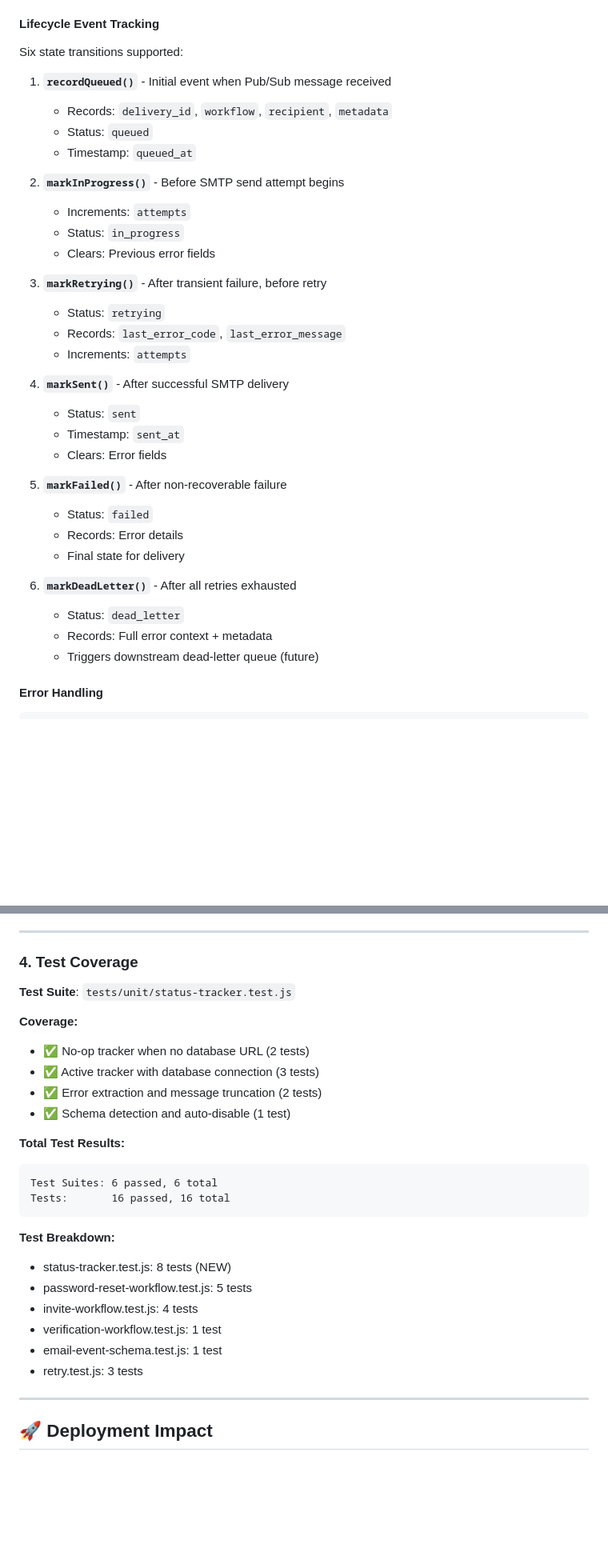
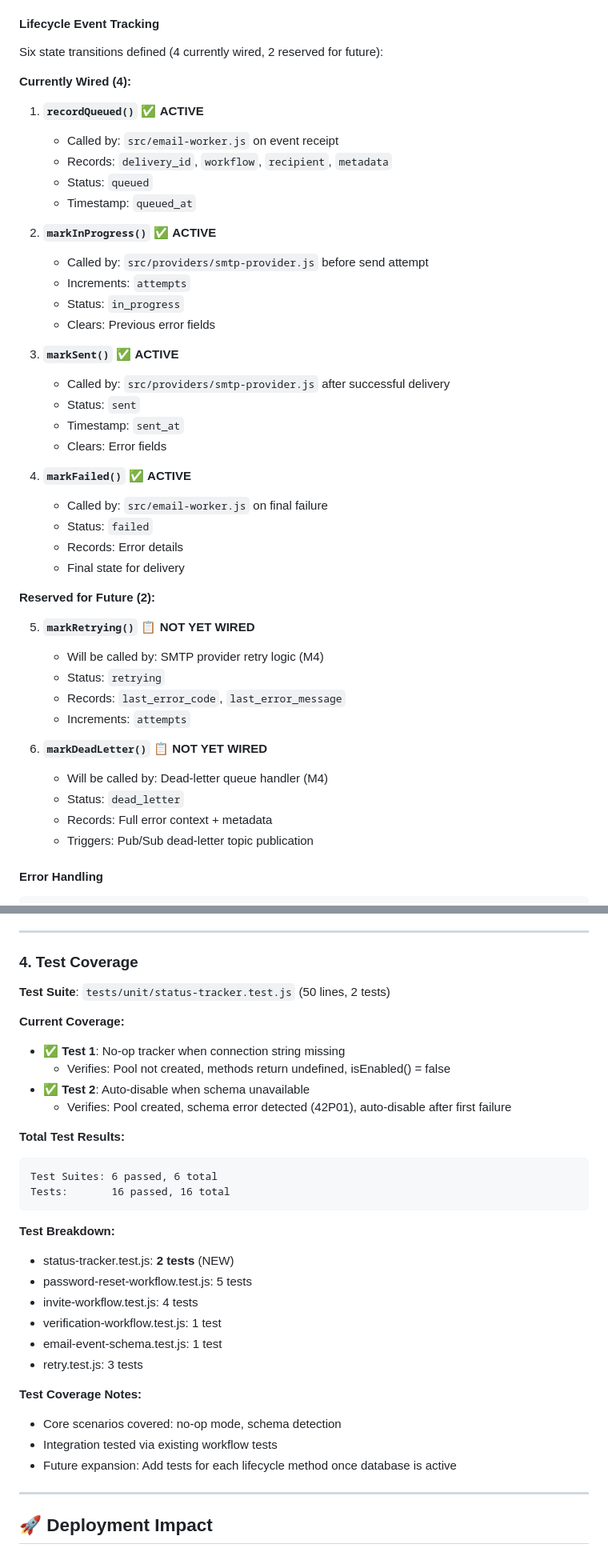
Before and after one commit to grizzz-ai/gcp-email-service, a Markdown page: docs/M3_DELIVERY_STATUS_TRACKING_AUDIT.md, 2 parts joined by grey strips. Shown at 80% size. GitHub-like rendering; blank space fills up the shorter version.

Commit message:
docs: fix audit report to reflect actual implementation
Corrected M3 audit report with accurate metrics and implementation status.

Corrections made:
- Line count: 182 → 181 lines (src/status-tracker.js)
- Test count: 8 → 2 tests (tests/unit/status-tracker.test.js)
- Lifecycle methods: Clarified 4 wired vs 2 reserved for future
- Added explicit call sites for each active method
- Marked markRetrying() and markDeadLetter() as NOT YET WIRED

Accuracy improvements:
✅ Lifecycle methods breakdown:
  - 4 ACTIVE: recordQueued, markInProgress, markSent, markFailed
  - 2 FUTURE: markRetrying (M4), markDeadLetter (M4)
✅ Test coverage: 2 core scenario tests (no-op, schema detection)
✅ Future work section: Wire remaining methods in M4

All numbers now match actual code implementation.

🤖 Generated with [Claude Code](https://claude.com/claude-code)

Co-Authored-By: Claude <noreply@anthropic.com>
EOF
)

````diff
--- a/docs/M3_DELIVERY_STATUS_TRACKING_AUDIT.md
+++ b/docs/M3_DELIVERY_STATUS_TRACKING_AUDIT.md
@@ -64,37 +66,47 @@ createStatusTracker({ config, logger })
 - **Zero impact**: Email delivery continues normally regardless of tracker state
 
 #### **Lifecycle Event Tracking**
-Six state transitions supported:
+Six state transitions defined (4 currently wired, 2 reserved for future):
 
-1. **`recordQueued()`** - Initial event when Pub/Sub message received
+**Currently Wired (4):**
+
+1. **`recordQueued()`** ✅ **ACTIVE**
+   - Called by: `src/email-worker.js` on event receipt
    - Records: `delivery_id`, `workflow`, `recipient`, `metadata`
    - Status: `queued`
    - Timestamp: `queued_at`
 
-2. **`markInProgress()`** - Before SMTP send attempt begins
+2. **`markInProgress()`** ✅ **ACTIVE**
+   - Called by: `src/providers/smtp-provider.js` before send attempt
    - Increments: `attempts`
    - Status: `in_progress`
    - Clears: Previous error fields
 
-3. **`markRetrying()`** - After transient failure, before retry
+3. **`markSent()`** ✅ **ACTIVE**
+   - Called by: `src/providers/smtp-provider.js` after successful delivery
+   - Status: `sent`
+   - Timestamp: `sent_at`
+   - Clears: Error fields
+
+4. **`markFailed()`** ✅ **ACTIVE**
+   - Called by: `src/email-worker.js` on final failure
+   - Status: `failed`
+   - Records: Error details
+   - Final state for delivery
+
+**Reserved for Future (2):**
+
+5. **`markRetrying()`** 📋 **NOT YET WIRED**
+   - Will be called by: SMTP provider retry logic (M4)
    - Status: `retrying`
    - Records: `last_error_code`, `last_error_message`
    - Increments: `attempts`
 
-4. **`markSent()`** - After successful SMTP delivery
-   - Status: `sent`
-   - Timestamp: `sent_at`
-   - Clears: Error fields
-
-5. **`markFailed()`** - After non-recoverable failure
-   - Status: `failed`
-   - Records: Error details
-   - Final state for delivery
-
-6. **`markDeadLetter()`** - After all retries exhausted
+6. **`markDeadLetter()`** 📋 **NOT YET WIRED**
+   - Will be called by: Dead-letter queue handler (M4)
    - Status: `dead_letter`
    - Records: Full error context + metadata
-   - Triggers downstream dead-letter queue (future)
+   - Triggers: Pub/Sub dead-letter topic publication
 
 #### **Error Handling**
 ```javascript
@@ -228,13 +240,13 @@ Captures every status transition for detailed audit:
 
 ### **4. Test Coverage**
 
-**Test Suite**: `tests/unit/status-tracker.test.js`
+**Test Suite**: `tests/unit/status-tracker.test.js` (50 lines, 2 tests)
 
-**Coverage:**
-- ✅ No-op tracker when no database URL (2 tests)
-- ✅ Active tracker with database connection (3 tests)
-- ✅ Error extraction and message truncation (2 tests)
-- ✅ Schema detection and auto-disable (1 test)
+**Current Coverage:**
+- ✅ **Test 1**: No-op tracker when connection string missing
+  - Verifies: Pool not created, methods return undefined, isEnabled() = false
+- ✅ **Test 2**: Auto-disable when schema unavailable
+  - Verifies: Pool created, schema error detected (42P01), auto-disable after first failure
 
 **Total Test Results:**
 ```
@@ -243,12 +255,17 @@ Tests:       16 passed, 16 total
 ```
 
 **Test Breakdown:**
-- status-tracker.test.js: 8 tests (NEW)
+- status-tracker.test.js: **2 tests** (NEW)
 - password-reset-workflow.test.js: 5 tests
 - invite-workflow.test.js: 4 tests
 - verification-workflow.test.js: 1 test
 - email-event-schema.test.js: 1 test
 - retry.test.js: 3 tests
+
+**Test Coverage Notes:**
+- Core scenarios covered: no-op mode, schema detection
+- Integration tested via existing workflow tests
+- Future expansion: Add tests for each lifecycle method once database is active
 
 ---
 
````
Also changed, not shown: other parts of docs/M3_DELIVERY_STATUS_TRACKING_AUDIT.md (+19 -9 lines).
